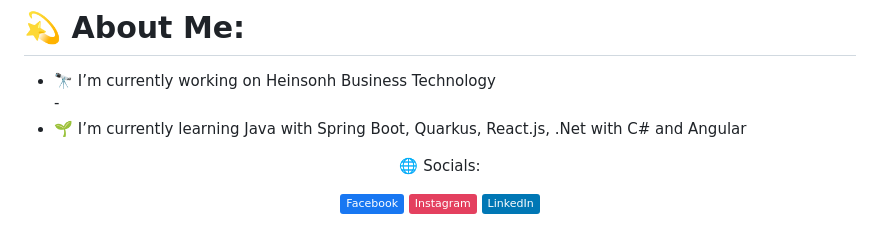
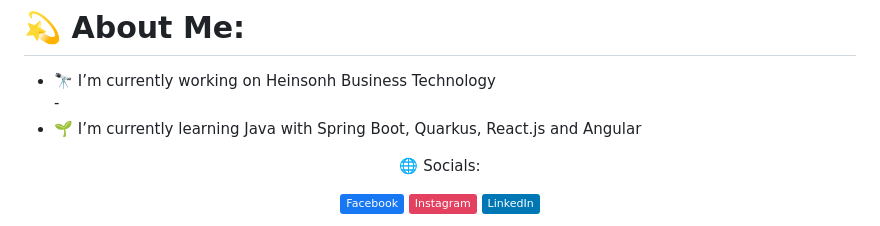
Before and after one commit to rafael31p/rafael31p, a Markdown page: README.md, the part around the change. Drawn GitHub-style; badges without logos.

```diff
--- a/README.md
+++ b/README.md
@@ -1,6 +1,6 @@
 # 💫 About Me:
 - 🔭 I’m currently working on Heinsonh Business Technology<br>-
-- 🌱 I’m currently learning Java with Spring Boot, Quarkus, React.js, .Net with C# and Angular
+- 🌱 I’m currently learning Java with Spring Boot, Quarkus, React.js and Angular
 
 
 <p align="center"> 🌐 Socials:</p>
```
